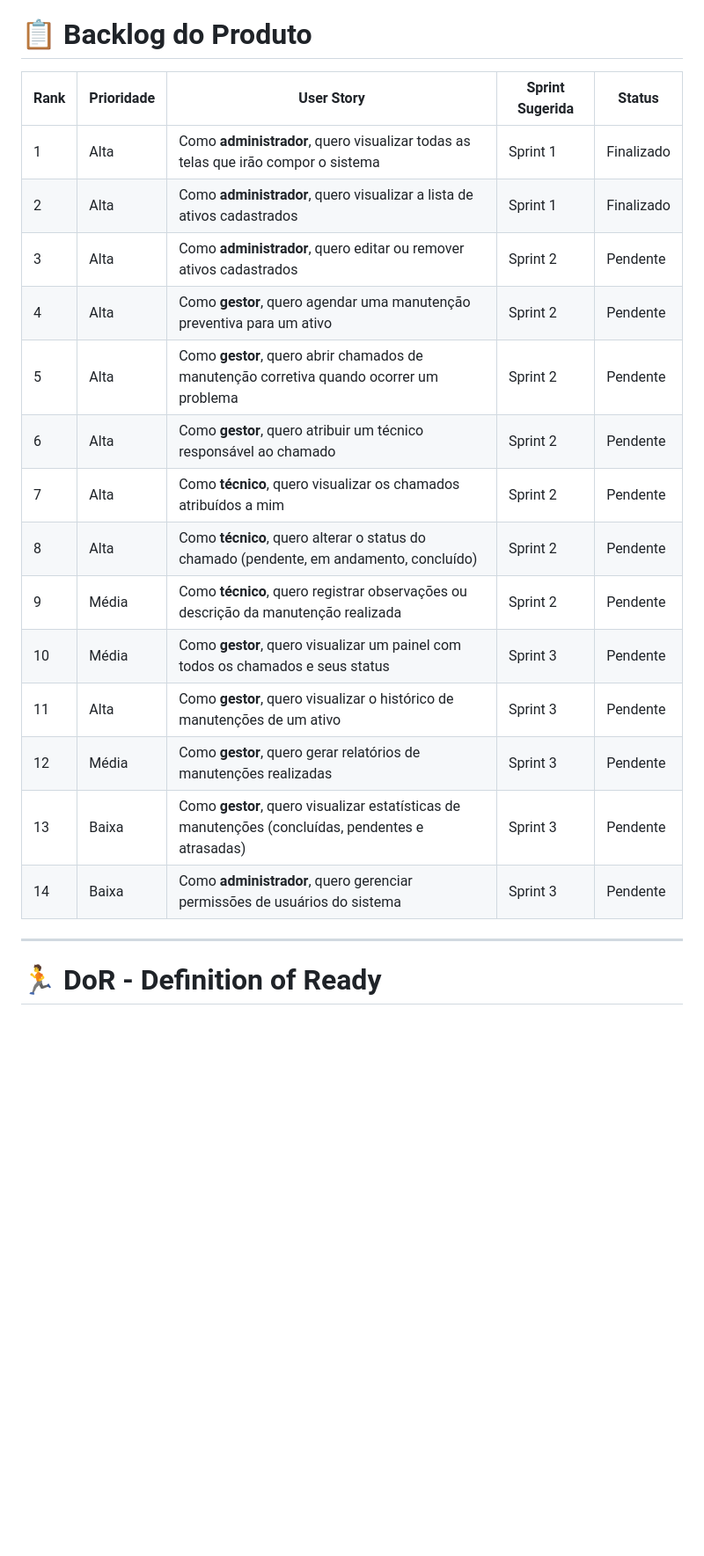
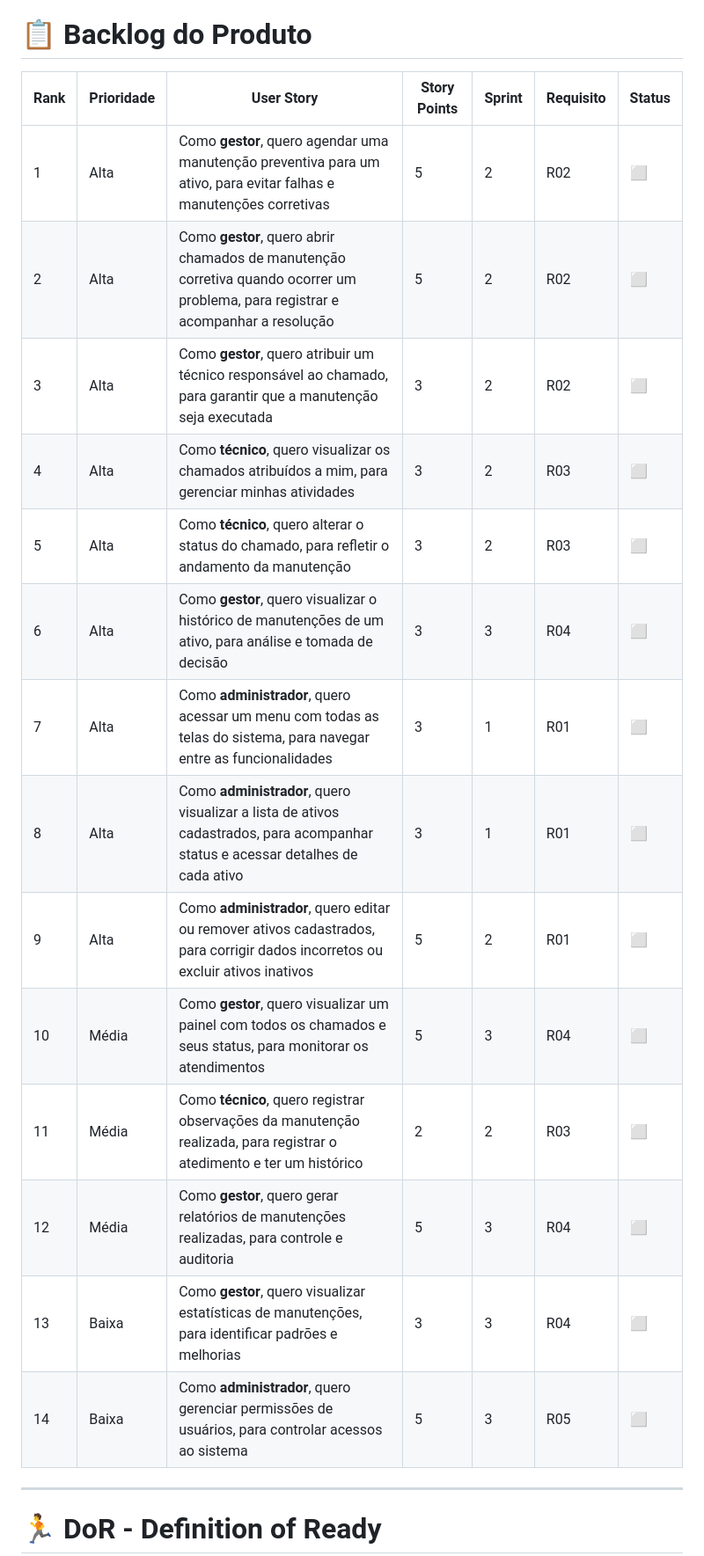
Before and after one commit to DataTechApi/DataAgenda, a Markdown page: README.md, the part around the change. Shown at 88% size. Drawn GitHub-style; blank space fills up the shorter version.

Commit message:
docs: atualiza backlog do produto no README
Atulizar backlog do produto com user stories, adicionar story points, sprints e organização geral.

```diff
--- a/README.md
+++ b/README.md
@@ -48,22 +48,23 @@ O objetivo é **facilitar a visualização e gerenciamento das manutenções pre
 
 # 📋 Backlog do Produto
 
-| Rank | Prioridade | User Story | Sprint Sugerida | Status |
-|-----|-----------|------------|----------------|--------|
-| 1 | Alta | Como **administrador**, quero visualizar todas as telas que irão compor o sistema | Sprint 1 | Finalizado |
-| 2 | Alta | Como **administrador**, quero visualizar a lista de ativos cadastrados | Sprint 1 | Finalizado |
-| 3 | Alta | Como **administrador**, quero editar ou remover ativos cadastrados | Sprint 2 | Pendente |
-| 4 | Alta | Como **gestor**, quero agendar uma manutenção preventiva para um ativo | Sprint 2 | Pendente |
-| 5 | Alta | Como **gestor**, quero abrir chamados de manutenção corretiva quando ocorrer um problema | Sprint 2 | Pendente |
-| 6 | Alta | Como **gestor**, quero atribuir um técnico responsável ao chamado | Sprint 2 | Pendente |
-| 7 | Alta | Como **técnico**, quero visualizar os chamados atribuídos a mim | Sprint 2 | Pendente |
-| 8 | Alta | Como **técnico**, quero alterar o status do chamado (pendente, em andamento, concluído) | Sprint 2 | Pendente |
-| 9 | Média | Como **técnico**, quero registrar observações ou descrição da manutenção realizada | Sprint 2 | Pendente |
-| 10 | Média | Como **gestor**, quero visualizar um painel com todos os chamados e seus status | Sprint 3 | Pendente |
-| 11 | Alta | Como **gestor**, quero visualizar o histórico de manutenções de um ativo | Sprint 3 | Pendente |
-| 12 | Média | Como **gestor**, quero gerar relatórios de manutenções realizadas | Sprint 3 | Pendente |
-| 13 | Baixa | Como **gestor**, quero visualizar estatísticas de manutenções (concluídas, pendentes e atrasadas) | Sprint 3 | Pendente |
-| 14 | Baixa | Como **administrador**, quero gerenciar permissões de usuários do sistema | Sprint 3 | Pendente |
+| Rank | Prioridade | User Story | Story Points | Sprint | Requisito | Status |
+|------|-----------|-----------|--------------|--------|-----------|--------|
+| 1 | Alta | Como **gestor**, quero agendar uma manutenção preventiva para um ativo, para evitar falhas e manutenções corretivas | 5 | 2 | R02 | ⬜ |
+| 2 | Alta | Como **gestor**, quero abrir chamados de manutenção corretiva quando ocorrer um problema, para registrar e acompanhar a resolução | 5 | 2 | R02 | ⬜ |
+| 3 | Alta | Como **gestor**, quero atribuir um técnico responsável ao chamado, para garantir que a manutenção seja executada | 3 | 2 | R02 | ⬜ |
+| 4 | Alta | Como **técnico**, quero visualizar os chamados atribuídos a mim, para gerenciar minhas atividades | 3 | 2 | R03 | ⬜ |
+| 5 | Alta | Como **técnico**, quero alterar o status do chamado, para refletir o andamento da manutenção | 3 | 2 | R03 | ⬜ |
+| 6 | Alta | Como **gestor**, quero visualizar o histórico de manutenções de um ativo, para análise e tomada de decisão | 3 | 3 | R04 | ⬜ |
+| 7 | Alta | Como **administrador**, quero acessar um menu com todas as telas do sistema, para navegar entre as funcionalidades | 3 | 1 | R01 | ⬜ |
+| 8 | Alta | Como **administrador**, quero visualizar a lista de ativos cadastrados, para acompanhar status e acessar detalhes de cada ativo | 3 | 1 | R01 | ⬜ |
+| 9 | Alta | Como **administrador**, quero editar ou remover ativos cadastrados, para corrigir dados incorretos ou excluir ativos inativos | 5 | 2 | R01 | ⬜ |
+| 10 | Média | Como **gestor**, quero visualizar um painel com todos os chamados e seus status, para monitorar os atendimentos| 5 | 3 | R04 | ⬜ |
+| 11 | Média | Como **técnico**, quero registrar observações da manutenção realizada, para registrar o atedimento e ter um histórico | 2 | 2 | R03 | ⬜ |
+| 12 | Média | Como **gestor**, quero gerar relatórios de manutenções realizadas, para controle e auditoria | 5 | 3 | R04 | ⬜ |
+| 13 | Baixa | Como **gestor**, quero visualizar estatísticas de manutenções, para identificar padrões e melhorias | 3 | 3 | R04 | ⬜ |
+| 14 | Baixa | Como **administrador**, quero gerenciar permissões de usuários, para controlar acessos ao sistema | 5 | 3 | R05 | ⬜ |
+
 
 ---
 
```
